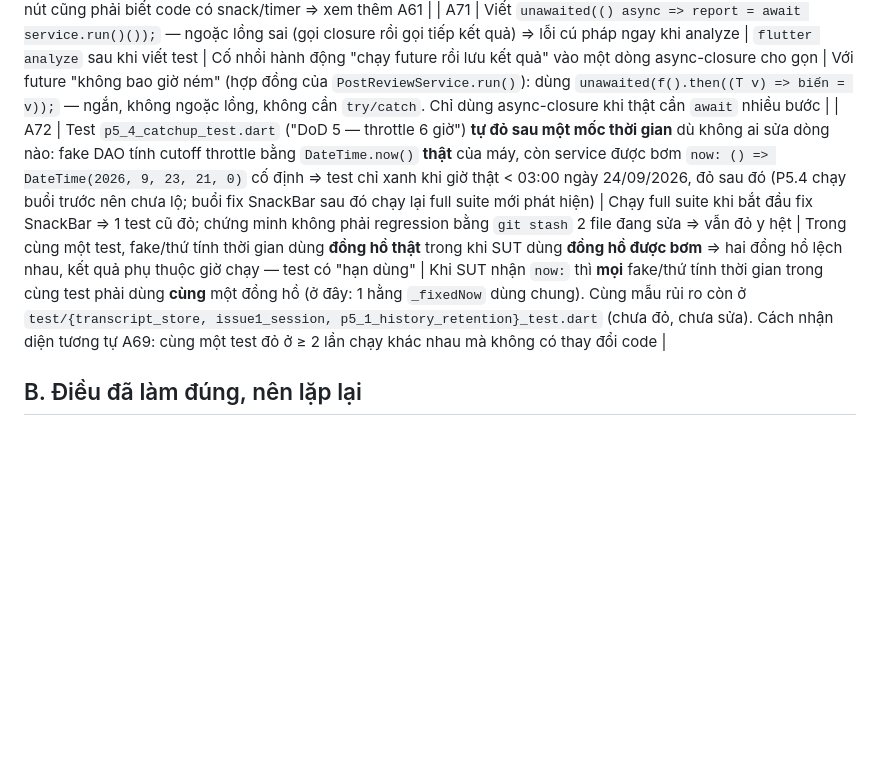
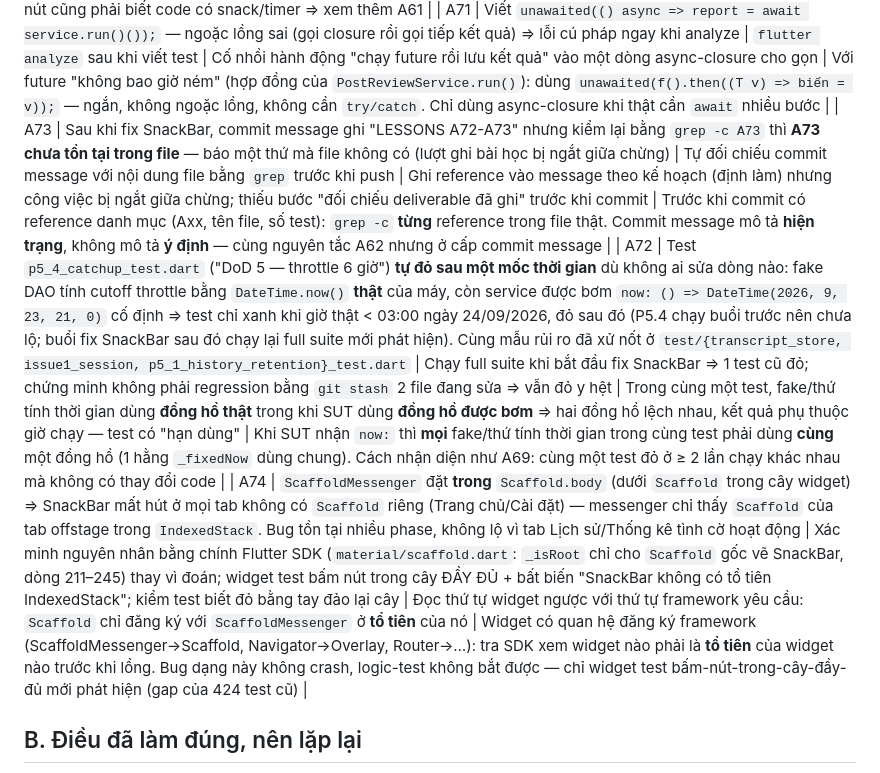
Before and after one commit to hoangsoft90/ai_assistant_phone, a Markdown page: LESSONS_LEARNED.md, the part around the change. Rendered like a GitHub page; blank space fills up the shorter version.

```diff
--- a/LESSONS_LEARNED.md
+++ b/LESSONS_LEARNED.md
@@ -80,7 +80,9 @@ Không phải danh sách lý thuyết — mỗi dòng dưới đây đều đã
 | A69 | Test P5.2 ghim cứng `databaseVersion == 5` ⇒ **vỡ lần thứ hai** khi P5.4 nâng lên 6 (lần trước đã phải sửa ở issue1_fix 4→5). Mỗi phase lên version đều phải sửa lại một con số không mang thông tin gì | `flutter test` (full suite) — đúng 1 test đỏ | Viết assertion theo **con số của thời điểm viết** thay vì theo **quy tắc** mà con số đó phải tuân | Assertion liên quan version/số lượng thay đổi theo thời gian phải kiểm **bất biến**: ở đây `databaseVersion == max(oldVersion < N trong `_onUpgrade`)` (regex trên nguồn thật) — mạnh hơn (bắt được cả trường hợp quên thêm nhánh migration) và không cần bảo trì. Dấu hiệu phải sửa: cùng một test đỏ ở ≥ 2 phase khác nhau |
 | A70 | Viết `await tester.pumpAndSettle()` ngay sau khi bấm nút có trạng thái đang-chạy hiển thị `CircularProgressIndicator` ⇒ sẽ **không bao giờ hồi** (animation vô hạn) và test treo tới timeout | Tự soát trước khi chạy (nhận ra indicator vô hạn nằm trong cây widget sau khi bấm) | Quen tay dùng `pumpAndSettle` cho mọi tương tác UI; quên rằng nó chờ "hết frame được schedule", còn animation không lặp-vô-hạn thì luôn có frame | Sau một hành động bật trạng thái loading: dùng `await tester.pump(); await tester.pump(const Duration(milliseconds: 300));` (đủ nhịp để future hoàn tất + rebuild), chỉ `pumpAndSettle` khi **chắc** không còn animation vô hạn trong cây. Test bấm nút cũng phải biết code có snack/timer ⇒ xem thêm A61 |
 | A71 | Viết `unawaited(() async => report = await service.run()());` — ngoặc lồng sai (gọi closure rồi gọi tiếp kết quả) ⇒ lỗi cú pháp ngay khi analyze | `flutter analyze` sau khi viết test | Cố nhồi hành động "chạy future rồi lưu kết quả" vào một dòng async-closure cho gọn | Với future "không bao giờ ném" (hợp đồng của `PostReviewService.run()`): dùng `unawaited(f().then((T v) => biến = v));` — ngắn, không ngoặc lồng, không cần `try/catch`. Chỉ dùng async-closure khi thật cần `await` nhiều bước |
-| A72 | Test `p5_4_catchup_test.dart` ("DoD 5 — throttle 6 giờ") **tự đỏ sau một mốc thời gian** dù không ai sửa dòng nào: fake DAO tính cutoff throttle bằng `DateTime.now()` **thật** của máy, còn service được bơm `now: () => DateTime(2026, 9, 23, 21, 0)` cố định ⇒ test chỉ xanh khi giờ thật < 03:00 ngày 24/09/2026, đỏ sau đó (P5.4 chạy buổi trước nên chưa lộ; buổi fix SnackBar sau đó chạy lại full suite mới phát hiện) | Chạy full suite khi bắt đầu fix SnackBar ⇒ 1 test cũ đỏ; chứng minh không phải regression bằng `git stash` 2 file đang sửa ⇒ vẫn đỏ y hệt | Trong cùng một test, fake/thứ tính thời gian dùng **đồng hồ thật** trong khi SUT dùng **đồng hồ được bơm** ⇒ hai đồng hồ lệch nhau, kết quả phụ thuộc giờ chạy — test có "hạn dùng" | Khi SUT nhận `now:` thì **mọi** fake/thứ tính thời gian trong cùng test phải dùng **cùng** một đồng hồ (ở đây: 1 hằng `_fixedNow` dùng chung). Cùng mẫu rủi ro còn ở `test/{transcript_store, issue1_session, p5_1_history_retention}_test.dart` (chưa đỏ, chưa sửa). Cách nhận diện tương tự A69: cùng một test đỏ ở ≥ 2 lần chạy khác nhau mà không có thay đổi code |
+| A73 | Sau khi fix SnackBar, commit message ghi "LESSONS A72-A73" nhưng kiểm lại bằng `grep -c A73` thì **A73 chưa tồn tại trong file** — báo một thứ mà file không có (lượt ghi bài học bị ngắt giữa chừng) | Tự đối chiếu commit message với nội dung file bằng `grep` trước khi push | Ghi reference vào message theo kế hoạch (định làm) nhưng công việc bị ngắt giữa chừng; thiếu bước "đối chiếu deliverable đã ghi" trước khi commit | Trước khi commit có reference danh mục (Axx, tên file, số test): `grep -c` **từng** reference trong file thật. Commit message mô tả **hiện trạng**, không mô tả **ý định** — cùng nguyên tắc A62 nhưng ở cấp commit message |
+| A72 | Test `p5_4_catchup_test.dart` ("DoD 5 — throttle 6 giờ") **tự đỏ sau một mốc thời gian** dù không ai sửa dòng nào: fake DAO tính cutoff throttle bằng `DateTime.now()` **thật** của máy, còn service được bơm `now: () => DateTime(2026, 9, 23, 21, 0)` cố định ⇒ test chỉ xanh khi giờ thật < 03:00 ngày 24/09/2026, đỏ sau đó (P5.4 chạy buổi trước nên chưa lộ; buổi fix SnackBar sau đó chạy lại full suite mới phát hiện). Cùng mẫu rủi ro đã xử nốt ở `test/{transcript_store, issue1_session, p5_1_history_retention}_test.dart` | Chạy full suite khi bắt đầu fix SnackBar ⇒ 1 test cũ đỏ; chứng minh không phải regression bằng `git stash` 2 file đang sửa ⇒ vẫn đỏ y hệt | Trong cùng một test, fake/thứ tính thời gian dùng **đồng hồ thật** trong khi SUT dùng **đồng hồ được bơm** ⇒ hai đồng hồ lệch nhau, kết quả phụ thuộc giờ chạy — test có "hạn dùng" | Khi SUT nhận `now:` thì **mọi** fake/thứ tính thời gian trong cùng test phải dùng **cùng** một đồng hồ (1 hằng `_fixedNow` dùng chung). Cách nhận diện như A69: cùng một test đỏ ở ≥ 2 lần chạy khác nhau mà không có thay đổi code |
+| A74 | `ScaffoldMessenger` đặt **trong** `Scaffold.body` (dưới `Scaffold` trong cây widget) ⇒ SnackBar mất hút ở mọi tab không có `Scaffold` riêng (Trang chủ/Cài đặt) — messenger chỉ thấy `Scaffold` của tab offstage trong `IndexedStack`. Bug tồn tại nhiều phase, không lộ vì tab Lịch sử/Thống kê tình cờ hoạt động | Xác minh nguyên nhân bằng chính Flutter SDK (`material/scaffold.dart`: `_isRoot` chỉ cho `Scaffold` gốc vẽ SnackBar, dòng 211–245) thay vì đoán; widget test bấm nút trong cây ĐẦY ĐỦ + bất biến "SnackBar không có tổ tiên IndexedStack"; kiểm test biết đỏ bằng tay đảo lại cây | Đọc thứ tự widget ngược với thứ tự framework yêu cầu: `Scaffold` chỉ đăng ký với `ScaffoldMessenger` ở **tổ tiên** của nó | Widget có quan hệ đăng ký framework (ScaffoldMessenger→Scaffold, Navigator→Overlay, Router→…): tra SDK xem widget nào phải là **tổ tiên** của widget nào trước khi lồng. Bug dạng này không crash, logic-test không bắt được — chỉ widget test bấm-nút-trong-cây-đầy-đủ mới phát hiện (gap của 424 test cũ) |
 
 ## B. Điều đã làm đúng, nên lặp lại
 
```
Also changed, not shown: handoff_20260924-2.md (+18 -15 lines).
